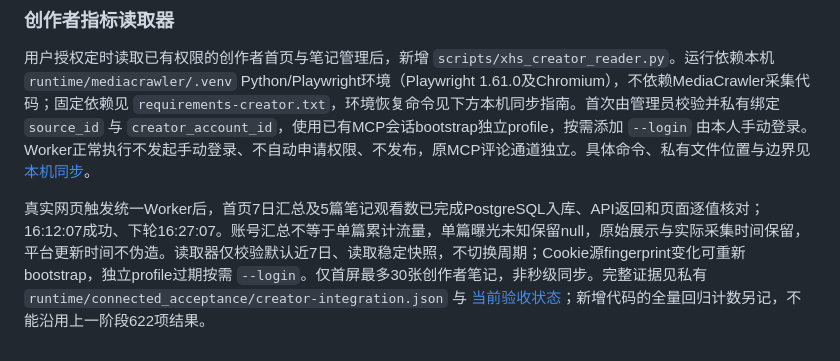
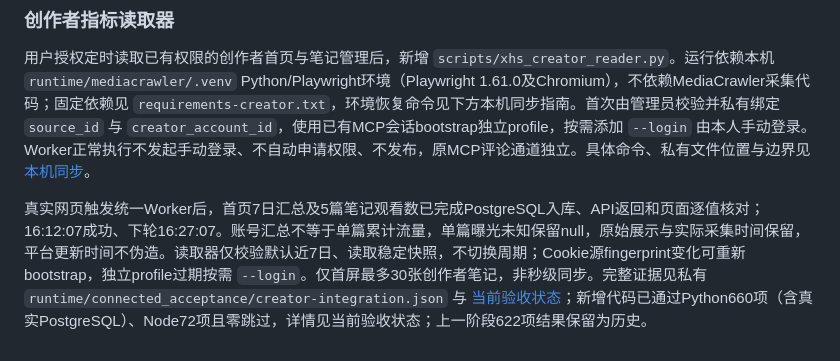
Before and after one commit to xinruilan612/RED, a Markdown page: docs/DEPLOYMENT.md, the part around the change. GitHub-like rendering.

```diff
--- a/docs/DEPLOYMENT.md
+++ b/docs/DEPLOYMENT.md
@@ -137,4 +137,4 @@ scripts/xhs_sync.py worker 现调用统一Worker，处理创作、研究和账
 
 用户授权定时读取已有权限的创作者首页与笔记管理后，新增 `scripts/xhs_creator_reader.py`。运行依赖本机 `runtime/mediacrawler/.venv` Python/Playwright环境（Playwright 1.61.0及Chromium），不依赖MediaCrawler采集代码；固定依赖见 `requirements-creator.txt`，环境恢复命令见下方本机同步指南。首次由管理员校验并私有绑定 `source_id` 与 `creator_account_id`，使用已有MCP会话bootstrap独立profile，按需添加 `--login` 由本人手动登录。Worker正常执行不发起手动登录、不自动申请权限、不发布，原MCP评论通道独立。具体命令、私有文件位置与边界见 [本机同步](XHS_LOCAL_SYNC.md)。
 
-真实网页触发统一Worker后，首页7日汇总及5篇笔记观看数已完成PostgreSQL入库、API返回和页面逐值核对；16:12:07成功、下轮16:27:07。账号汇总不等于单篇累计流量，单篇曝光未知保留null，原始展示与实际采集时间保留，平台更新时间不伪造。读取器仅校验默认近7日、读取稳定快照，不切换周期；Cookie源fingerprint变化可重新bootstrap，独立profile过期按需 `--login`。仅首屏最多30张创作者笔记，非秒级同步。完整证据见私有 `runtime/connected_acceptance/creator-integration.json` 与 [当前验收状态](CONNECTED_CREATOR_STATUS.md)；新增代码的全量回归计数另记，不能沿用上一阶段622项结果。
+真实网页触发统一Worker后，首页7日汇总及5篇笔记观看数已完成PostgreSQL入库、API返回和页面逐值核对；16:12:07成功、下轮16:27:07。账号汇总不等于单篇累计流量，单篇曝光未知保留null，原始展示与实际采集时间保留，平台更新时间不伪造。读取器仅校验默认近7日、读取稳定快照，不切换周期；Cookie源fingerprint变化可重新bootstrap，独立profile过期按需 `--login`。仅首屏最多30张创作者笔记，非秒级同步。完整证据见私有 `runtime/connected_acceptance/creator-integration.json` 与 [当前验收状态](CONNECTED_CREATOR_STATUS.md)；新增代码已通过Python660项（含真实PostgreSQL）、Node72项且零跳过，详情见当前验收状态；上一阶段622项结果保留为历史。
```
Also changed, not shown: docs/CONNECTED_CREATOR_STATUS.md (+1 -1 lines).
